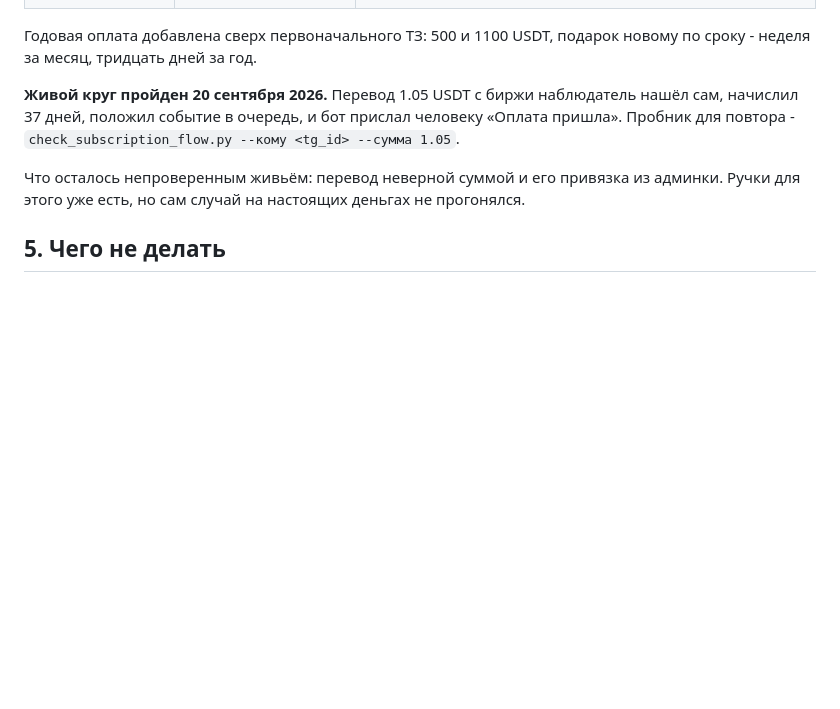
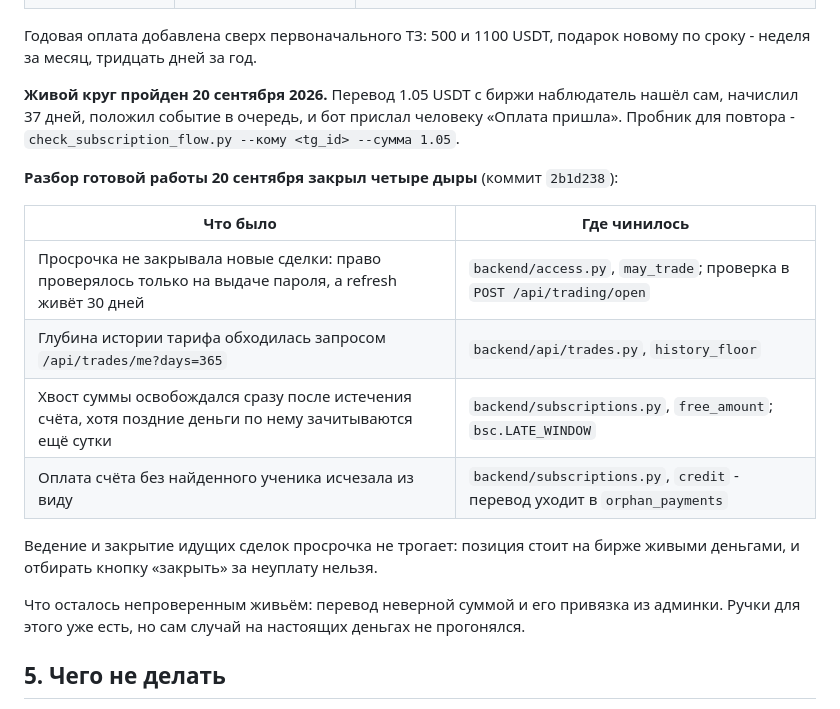
Before and after one commit to MrNaPaSS/MENTOR, a Markdown page: docs/tz/subscription-kickoff.md, the part around the change. Drawn GitHub-style; blank space fills up the shorter version.

Commit message:
docs(tz): что закрыл разбор подписки и где стоит запрет на новую сделку
Co-Authored-By: Claude Opus 5 (1M context) <noreply@anthropic.com>

```diff
--- a/docs/tz/subscription-kickoff.md
+++ b/docs/tz/subscription-kickoff.md
@@ -155,6 +155,18 @@
 прислал человеку «Оплата пришла». Пробник для повтора -
 `check_subscription_flow.py --кому <tg_id> --сумма 1.05`.
 
+**Разбор готовой работы 20 сентября закрыл четыре дыры** (коммит `2b1d238`):
+
+| Что было | Где чинилось |
+|---|---|
+| Просрочка не закрывала новые сделки: право проверялось только на выдаче пароля, а refresh живёт 30 дней | `backend/access.py`, `may_trade`; проверка в `POST /api/trading/open` |
+| Глубина истории тарифа обходилась запросом `/api/trades/me?days=365` | `backend/api/trades.py`, `history_floor` |
+| Хвост суммы освобождался сразу после истечения счёта, хотя поздние деньги по нему зачитываются ещё сутки | `backend/subscriptions.py`, `free_amount`; `bsc.LATE_WINDOW` |
+| Оплата счёта без найденного ученика исчезала из виду | `backend/subscriptions.py`, `credit` - перевод уходит в `orphan_payments` |
+
+Ведение и закрытие идущих сделок просрочка не трогает: позиция стоит на бирже
+живыми деньгами, и отбирать кнопку «закрыть» за неуплату нельзя.
+
 Что осталось непроверенным живьём: перевод неверной суммой и его привязка
 из админки. Ручки для этого уже есть, но сам случай на настоящих деньгах не
 прогонялся.
```
Also changed, not shown: docs/tz/subscription-tz.md (+11 -0 lines).
